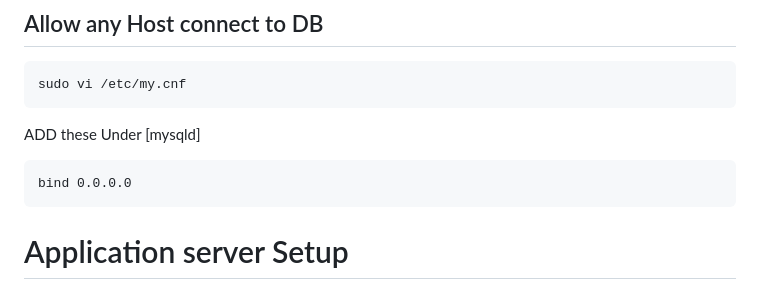
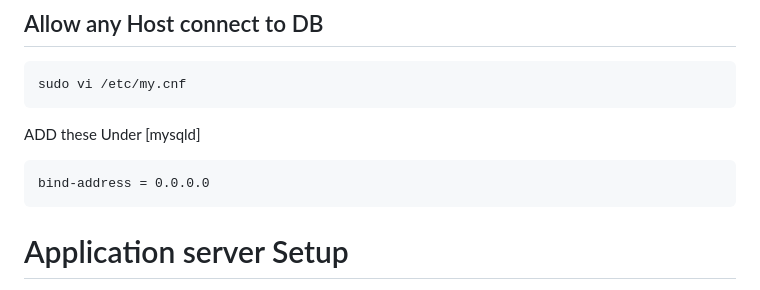
Before and after one commit to digistackops-python-org/Python-2-tier-UMS-Local, a Markdown page: README.md, the part around the change. Drawn GitHub-style.

````diff
--- a/README.md
+++ b/README.md
@@ -60,7 +60,7 @@ sudo vi /etc/my.cnf
 ```
 ADD these Under [mysqld]
 ```
-bind 0.0.0.0
+bind-address = 0.0.0.0
 ```
 
 # Application server Setup
````
